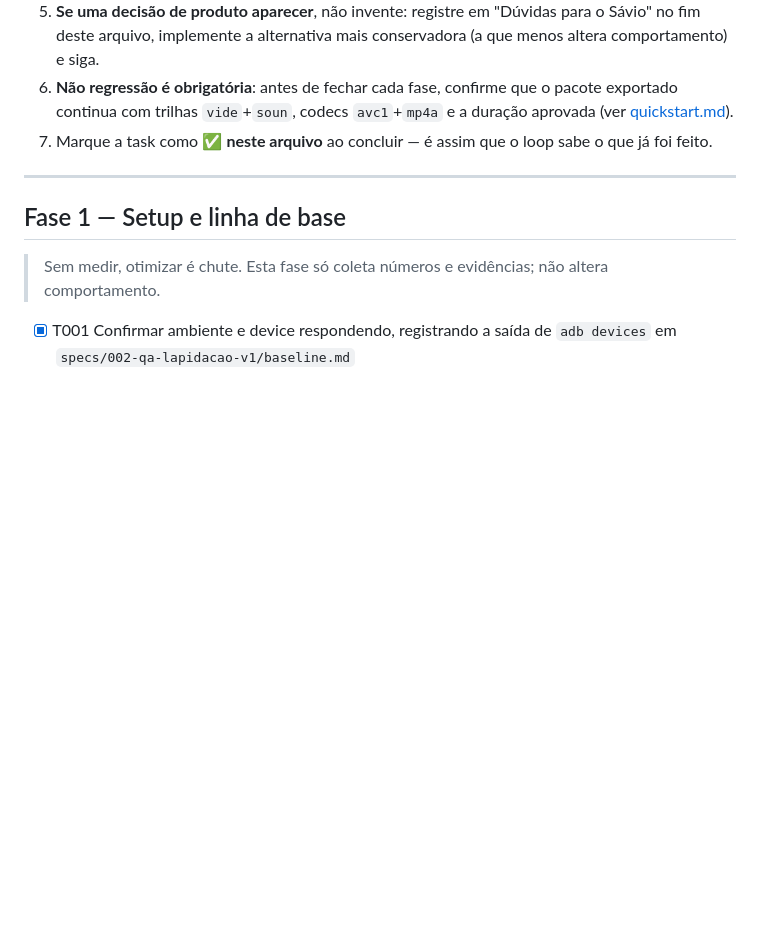
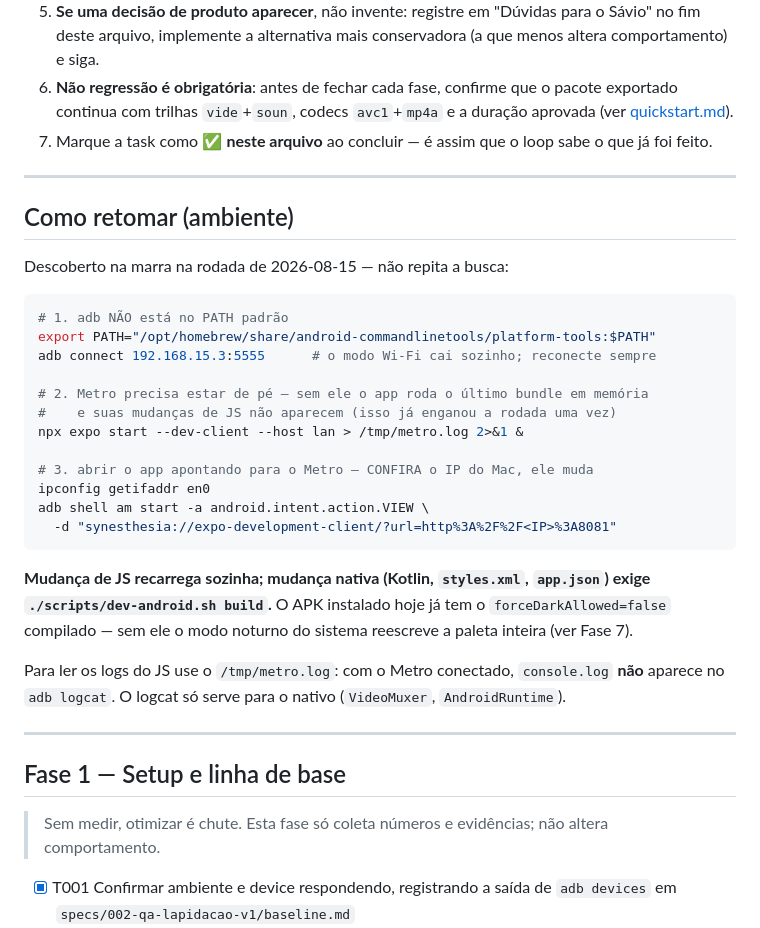
Before and after one commit to SAVAC-Challenge-FIAP/synesthesia-app, a Markdown page: specs/002-qa-lapidacao-v1/tasks.md, the part around the change. GitHub-like rendering; blank space fills up the shorter version.

Commit message:
Documentar como retomar o ambiente de verificacao
adb fora do PATH, Metro obrigatorio para o JS recarregar, IP do Mac que muda e
a diferenca entre mudanca de JS e nativa. Tudo isso custou tempo na rodada e
nao estava escrito em lugar nenhum.

Co-Authored-By: Claude Opus 5 <noreply@anthropic.com>

````diff
--- a/specs/002-qa-lapidacao-v1/tasks.md
+++ b/specs/002-qa-lapidacao-v1/tasks.md
@@ -22,6 +22,34 @@ Este backlog é executado **em loop, sem ninguém para responder perguntas no me
 5. **Se uma decisão de produto aparecer**, não invente: registre em "Dúvidas para o Sávio" no fim deste arquivo, implemente a alternativa mais conservadora (a que menos altera comportamento) e siga.
 6. **Não regressão é obrigatória**: antes de fechar cada fase, confirme que o pacote exportado continua com trilhas `vide`+`soun`, codecs `avc1`+`mp4a` e a duração aprovada (ver [quickstart.md](./quickstart.md)).
 7. Marque a task como ✅ **neste arquivo** ao concluir — é assim que o loop sabe o que já foi feito.
+
+---
+
+## Como retomar (ambiente)
+
+Descoberto na marra na rodada de 2026-08-15 — não repita a busca:
+
+```bash
+# 1. adb NÃO está no PATH padrão
+export PATH="/opt/homebrew/share/android-commandlinetools/platform-tools:$PATH"
+adb connect 192.168.15.3:5555      # o modo Wi-Fi cai sozinho; reconecte sempre
+
+# 2. Metro precisa estar de pé — sem ele o app roda o último bundle em memória
+#    e suas mudanças de JS não aparecem (isso já enganou a rodada uma vez)
+npx expo start --dev-client --host lan > /tmp/metro.log 2>&1 &
+
+# 3. abrir o app apontando para o Metro — CONFIRA o IP do Mac, ele muda
+ipconfig getifaddr en0
+adb shell am start -a android.intent.action.VIEW \
+  -d "synesthesia://expo-development-client/?url=http%3A%2F%2F<IP>%3A8081"
+```
+
+**Mudança de JS recarrega sozinha; mudança nativa (Kotlin, `styles.xml`, `app.json`) exige
+`./scripts/dev-android.sh build`.** O APK instalado hoje já tem o `forceDarkAllowed=false`
+compilado — sem ele o modo noturno do sistema reescreve a paleta inteira (ver Fase 7).
+
+Para ler os logs do JS use o `/tmp/metro.log`: com o Metro conectado, `console.log` **não**
+aparece no `adb logcat`. O logcat só serve para o nativo (`VideoMuxer`, `AndroidRuntime`).
 
 ---
 
````
